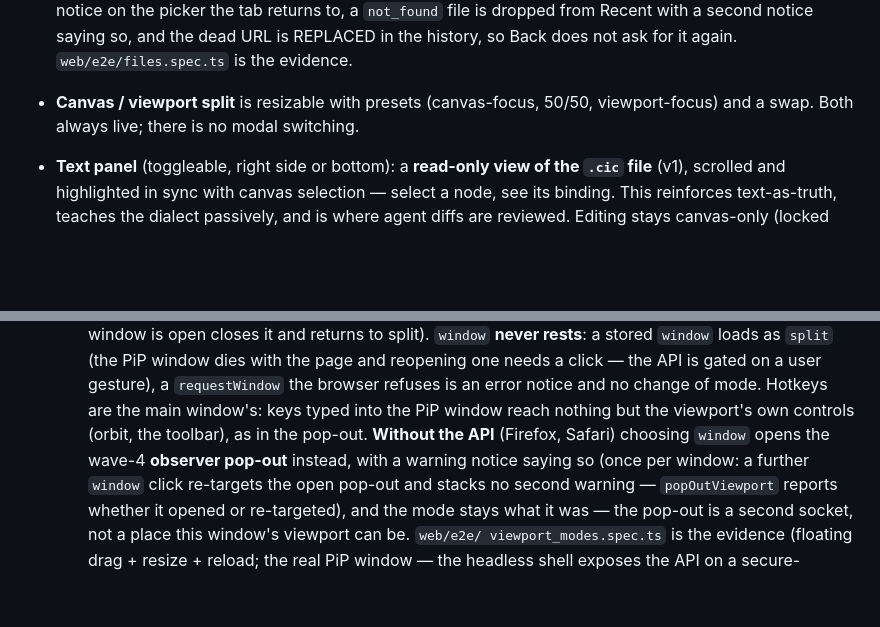
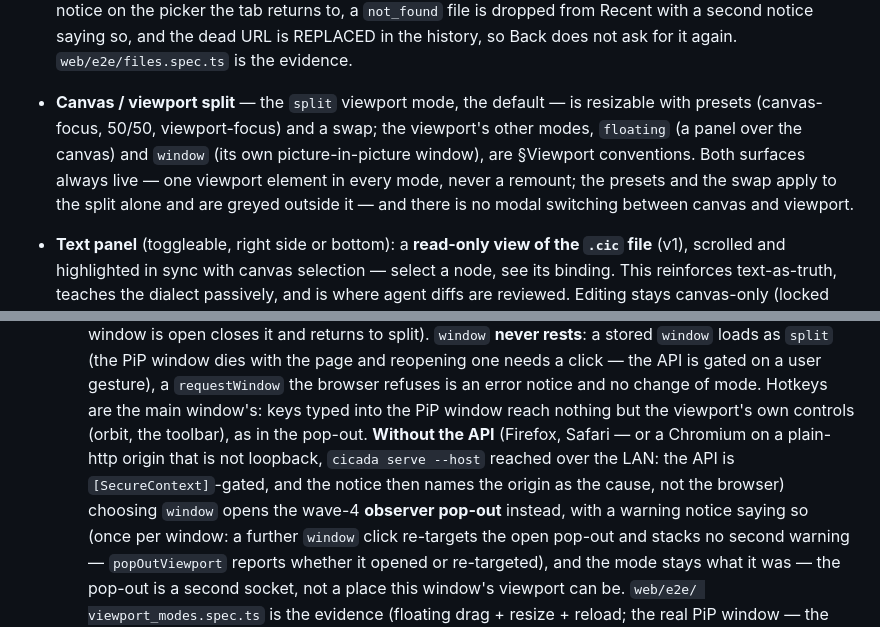
Before and after one commit to bencbartlett/Cicada, a Markdown page: docs/16-ui.md, 2 parts joined by grey strips. Drawn GitHub-style; blank space fills up the shorter version.

Commit message:
docs/16: the split is one viewport mode of three; the insecure-origin case
§Application layout still read "Canvas / viewport split … Both always
live; there is no modal switching" — the pre-V1 picture, with no pointer
at §Viewport conventions, where the split became the default of three
`viewportMode`s (review finding V1-L1-3). The bullet now names the split
as the `split` mode, points at the other two, and keeps what is still
true: one viewport element in every mode, never a remount, no modal
switching between canvas and viewport — and, from the previous commit,
that the presets and the swap are the split's alone (V1-C6).

The same file's §Viewport conventions gains the docs half of V1-L1-2: a
Chromium on a plain-http non-loopback origin has no `documentPictureInPicture`
either (the API is SecureContext-gated), and the notice then names the
origin, not the browser. One commit for the three docs hunks: the first
two touch the same bullet.

Co-Authored-By: Claude Fable 5.1 <noreply@anthropic.com>

```diff
--- a/docs/16-ui.md
+++ b/docs/16-ui.md
@@ -99,9 +99,14 @@ One window, docked (doc 04). Regions:
   dropped from Recent with a second notice saying so, and the dead URL
   is REPLACED in the history, so Back does not ask for it again.
   `web/e2e/files.spec.ts` is the evidence.
-- **Canvas / viewport split** is resizable with presets (canvas-focus,
-  50/50, viewport-focus) and a swap. Both always live; there is no
-  modal switching.
+- **Canvas / viewport split** — the `split` viewport mode, the default
+  — is resizable with presets (canvas-focus, 50/50, viewport-focus) and
+  a swap; the viewport's other modes, `floating` (a panel over the
+  canvas) and `window` (its own picture-in-picture window), are
+  §Viewport conventions. Both surfaces always live — one viewport
+  element in every mode, never a remount; the presets and the swap apply
+  to the split alone and are greyed outside it — and there is no modal
+  switching between canvas and viewport.
 - **Text panel** (toggleable, right side or bottom): a **read-only
   view of the `.cic` file** (v1), scrolled and highlighted in sync
   with canvas selection — select a node, see its binding. This
@@ -746,7 +751,10 @@ glance by shape and color, not by reading):
     browser refuses is an error notice and no change of mode. Hotkeys
     are the main window's: keys typed into the PiP window reach nothing
     but the viewport's own controls (orbit, the toolbar), as in the
-    pop-out. **Without the API** (Firefox, Safari) choosing `window`
+    pop-out. **Without the API** (Firefox, Safari — or a Chromium on a
+    plain-http origin that is not loopback, `cicada serve --host` reached
+    over the LAN: the API is `[SecureContext]`-gated, and the notice then
+    names the origin as the cause, not the browser) choosing `window`
     opens the wave-4 **observer pop-out** instead, with a warning notice
     saying so (once per window: a further `window` click re-targets the
     open pop-out and stacks no second warning — `popOutViewport` reports
```
